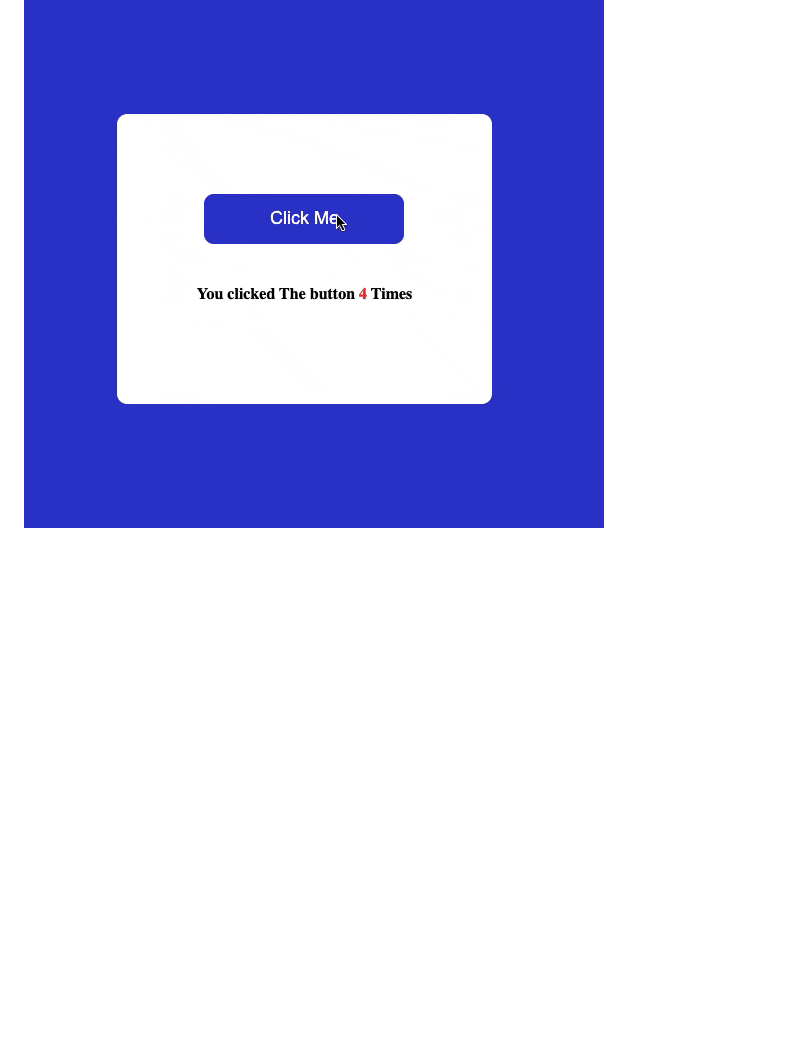
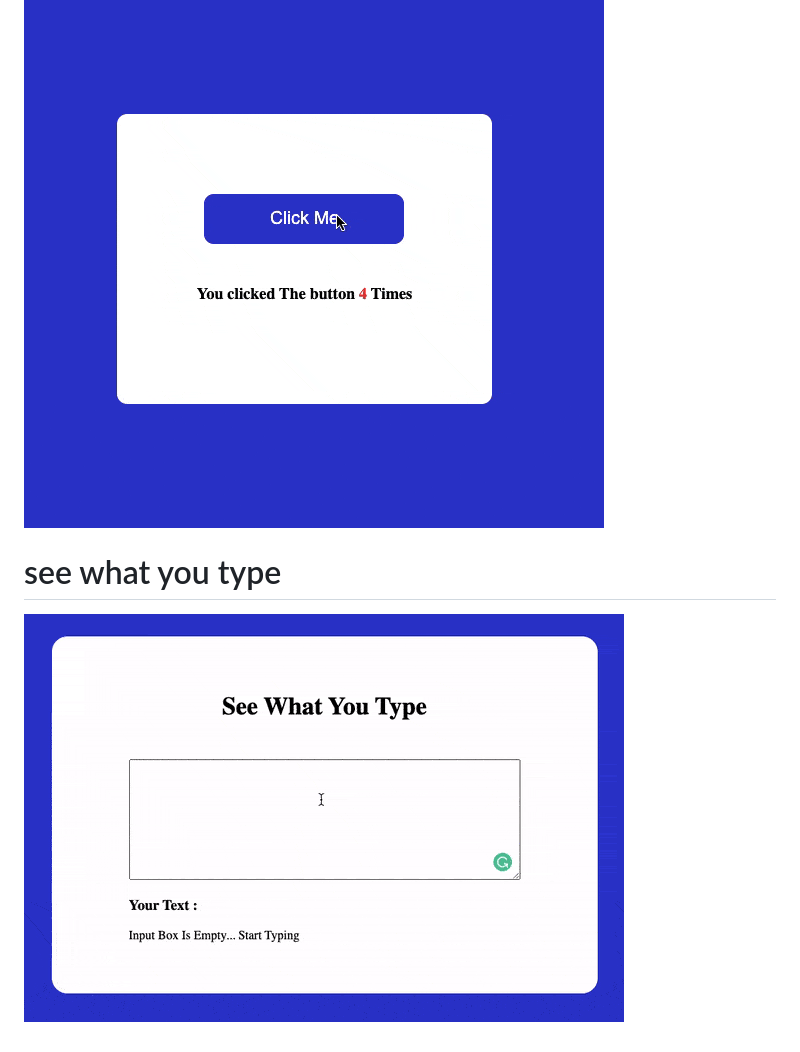
Before and after one commit to dhruvilxcode/fsjs-js-assignment, a Markdown page: README.md, the part around the change. GitHub-like rendering; pictures changed too: readme_assets/see-what-you-type.gif (added); blank space fills up the shorter version.

Commit message:
see what you type, project added.

```diff
--- a/README.md
+++ b/README.md
@@ -18,3 +18,6 @@
 
 # Click the button
 ![click the button](./readme_assets/click-the-button.gif)
+
+# see what you type
+![see what you type](./readme_assets/see-what-you-type.gif)
```
Also changed, not shown: 1 other file.
